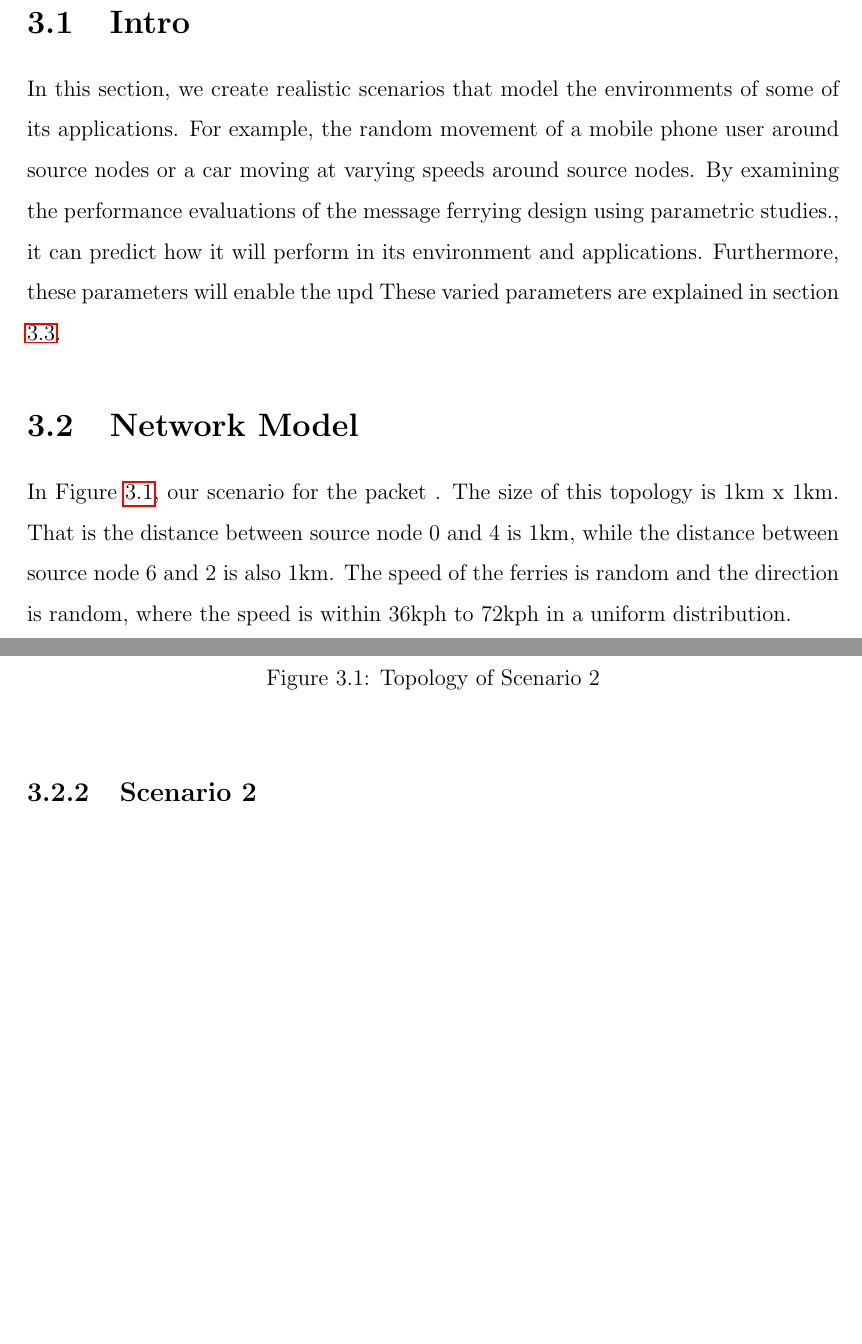
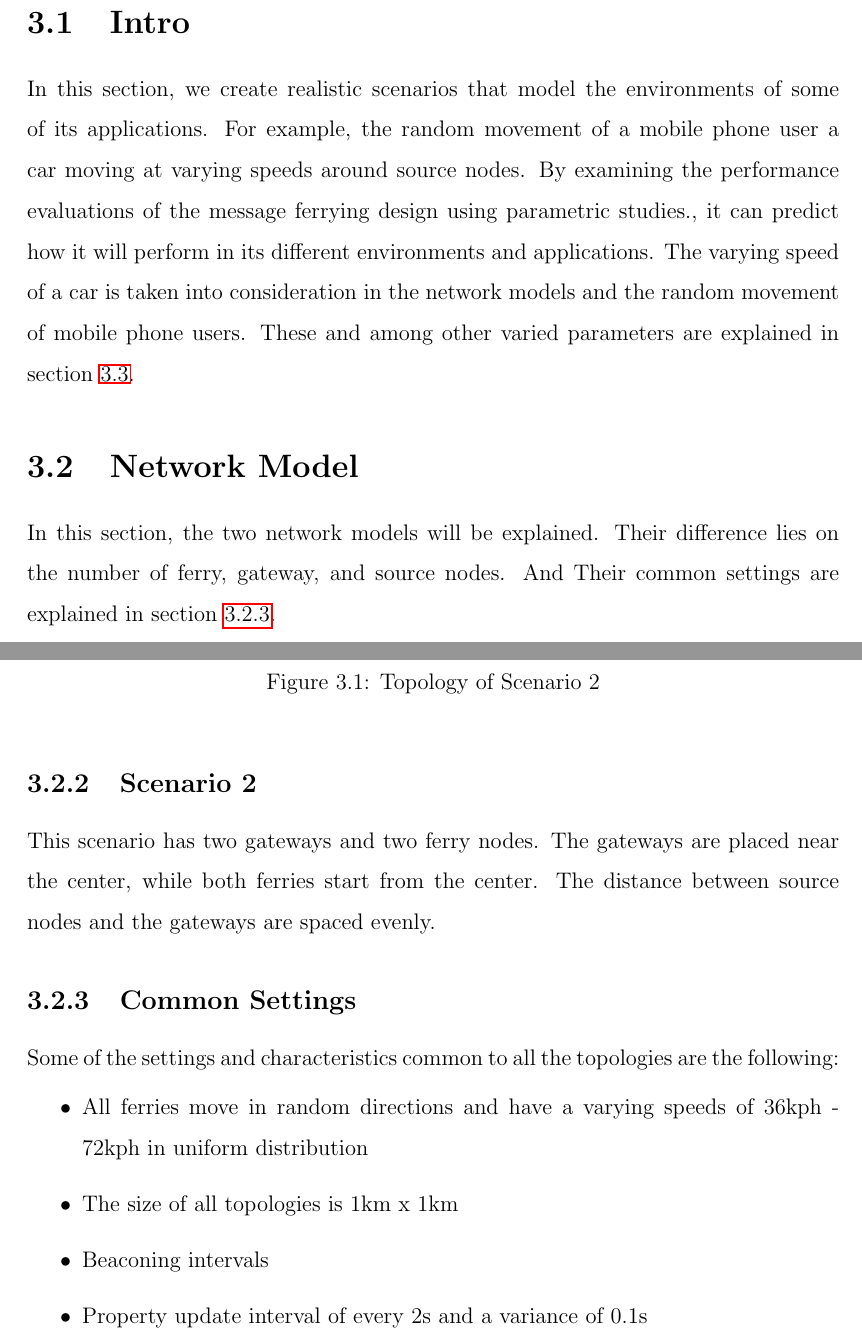
Before and after one commit to maxwelllaplacefourier/dustbunny-tycoon, a LaTeX thesis (ENSC427/report/finalReport.tex, which reads ENSC427/report/chapters/mainSimulation.tex): two parts of pages 21 and 22 of 35, joined at a grey line, cut so that both start at the same text, the shorter picture padded with empty space. Compiled offline with pdfLaTeX.

Commit message:
more stuff mainSimulation.tex

```diff
--- a/ENSC427/report/chapters/mainSimulation.tex
+++ b/ENSC427/report/chapters/mainSimulation.tex
@@ -6,10 +6,10 @@
 \section{Intro}
 
 In this section, we create realistic scenarios that model the environments of some of its applications.
-For example, the random movement of a mobile phone user around source nodes or a car moving at varying speeds around source nodes.
-By examining the performance evaluations of the message ferrying design using parametric studies., it can predict how it will perform in its environment and applications.
-Furthermore, these parameters will enable the upd
-These varied parameters are explained in section \ref{sec:metrics}.
+For example, the random movement of a mobile phone user a car moving at varying speeds around source nodes.
+By examining the performance evaluations of the message ferrying design using parametric studies., it can predict how it will perform in its different environments and applications.
+The varying speed of a car is taken into consideration in the network models and the random movement of mobile phone users.
+These and among other varied parameters are explained in section \ref{sec:metrics}.
 
 %More realistic scenario
 %	- Random ferry movement
@@ -21,12 +21,10 @@ These varied parameters are explained in section \ref{sec:metrics}.
 %--------------------------------------------------------------------------------------------------------
 \section{Network Model}
 
-In Figure \ref{fig:scenario2}, our scenario for the packet .
-The size of this topology is 1km x 1km.
-That is the distance between source node 0 and 4 is 1km, while the distance between source node 6 and 2 is also 1km.
-The speed of the ferries is random and the direction is random, where the speed is within 36kph to 72kph in a uniform distribution.
-
-
+In this section, the two network models will be explained.
+Their difference lies on the number of ferry, gateway, and source nodes.
+And
+Their common settings are explained in section \ref{sec:commonsettings}.
 
 %Might not need subsections for Scenario 1 & 2
 
@@ -45,12 +40,12 @@ The parameters will be collected from the results.
 \end{figure}
 
 
-\subsection{Scenario 2}
-
-%2 gw, 2 ferry
-
-%overview of the scenario3 (2f2g random movement)
-\begin{figure}[h]
+\subsection{Scenario 2}		%2 gateways, 2 ferries
+This scenario has two gateways and two ferry nodes.
+The gateways are placed near the center, while both ferries start from the center.
+The distance between source nodes and the gateways are spaced evenly.
+%picture of the scenario3 (2f2g random movement)
+\begin{figure}[ht]
     \centering
     \includegraphics[width=.5\textwidth]{images/scenario3-top}
     \caption{Topology of Scenario 3}
@@ -59,11 +54,14 @@ The parameters will be collected from the results.
 
 
 \subsection{Common Settings}
-
-%Characteristics of random ferry movement
-%	- Speed
-%	- Beaconing intervals
-%	- Property update interval
+\label{sec:commonsettings}
+Some of the settings and characteristics common to all the topologies are the following:
+	\begin{itemize}
+	\item All ferries move in random directions and have a varying speeds of 36kph - 72kph in uniform distribution
+	\item The size of all topologies is 1km x 1km
+	\item Beaconing intervals  %TO DO
+	\item Property update interval of every 2s and a variance of 0.1s
+	\end{itemize}
 
 
 %--------------------------------------------------------------------------------------------------------
```
Also changed, not shown: ENSC427/report/chapters/mainSimulation.tex (49 more changed lines).
